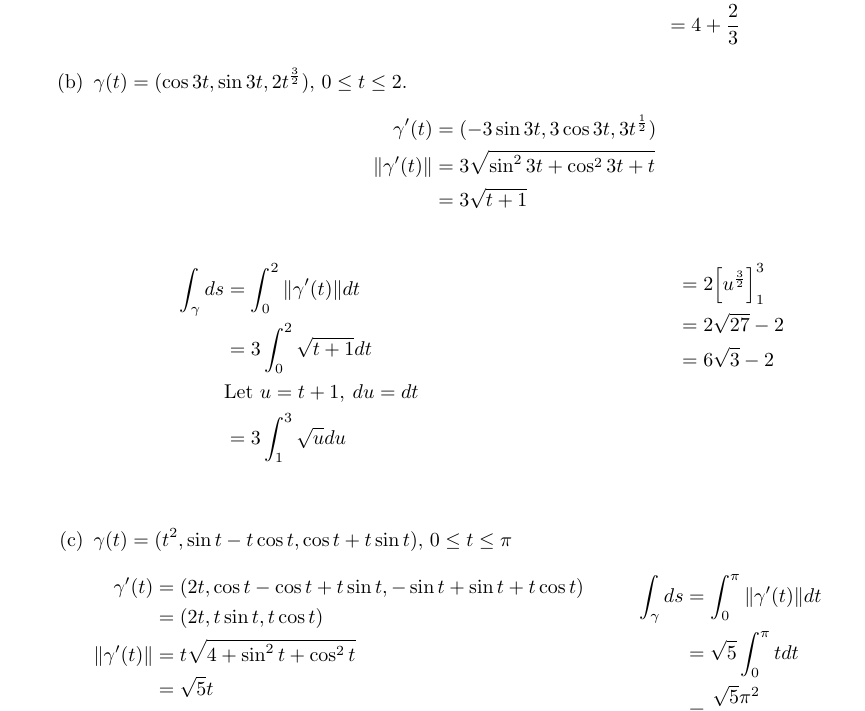
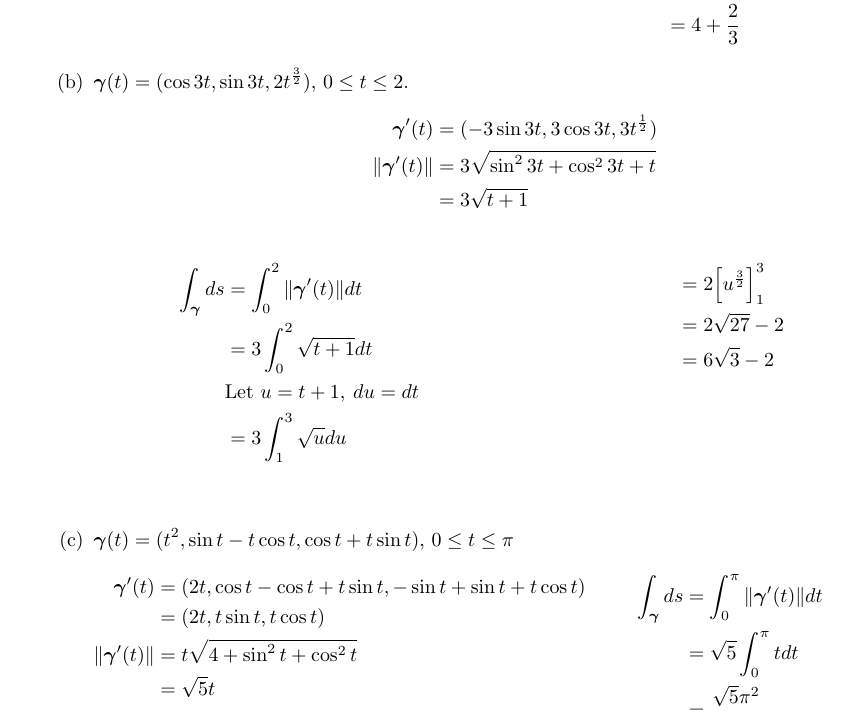
Before and after one commit to poonkeegan/school, a LaTeX document (matb42/a3.tex): part of page 4 of 7, cut so that both start at the same text. Compiled offline with pdfLaTeX.

Commit message:
Tue Jan 30 15:37:52 EST 2018

```diff
--- a/matb42/a3.tex
+++ b/matb42/a3.tex
@@ -86,16 +86,16 @@ So the velocity is $\cos(-2) + \cos(4)$
     \end{align*}
 
     \end{multicols}
-    \item $\displaystyle \gamma(t) = (\cos 3t ,\sin 3t ,2t^{\frac{3}{2}}),$ $0 \leq t \leq 2$.
+    \item $\displaystyle \boldsymbol{\gamma}(t) = (\cos 3t ,\sin 3t ,2t^{\frac{3}{2}}),$ $0 \leq t \leq 2$.
     \begin{align*}
-        \gamma'(t) &= (-3\sin3t,3\cos3t,3t^\frac{1}{2}) \\
-        \norm{\gamma'(t)} &= 3\sqrt{\sin^23t+\cos^23t+t} \\
+        \boldsymbol{\gamma}'(t) &= (-3\sin3t,3\cos3t,3t^\frac{1}{2}) \\
+        \norm{\boldsymbol{\gamma}'(t)} &= 3\sqrt{\sin^23t+\cos^23t+t} \\
         &= 3\sqrt{t + 1} \\
     \end{align*}
     \begin{multicols}{2}
     \noindent
     \begin{align*}
-        \int_\gamma ds &= \int_0^2 \norm{\gamma'(t)} dt \\
+        \int_{\boldsymbol{\gamma}} ds &= \int_0^2 \norm{\boldsymbol{\gamma}'(t)} dt \\
         &= 3\int_0^2 \sqrt{t+1} dt \\
         &\text{Let } u = t + 1,\: du = dt \\
         &= 3\int_1^3 \sqrt{u} du \\
@@ -106,17 +106,17 @@ So the velocity is $\cos(-2) + \cos(4)$
         &= 6\sqrt{3} - 2 \\
     \end{align*}
     \end{multicols}
-    \item $\displaystyle \gamma(t) = (t^2, \sin t - t\cos t, \cos t + t\sin t),$ $0 \leq t \leq \pi$
+    \item $\displaystyle \boldsymbol{\gamma}(t) = (t^2, \sin t - t\cos t, \cos t + t\sin t),$ $0 \leq t \leq \pi$
     \begin{multicols}{2}
     \noindent
     \begin{align*}
-        \gamma'(t) &= (2t,\cos t-\cos t+t\sin t, -\sin t+\sin t+t\cos t) \\
+        \boldsymbol{\gamma}'(t) &= (2t,\cos t-\cos t+t\sin t, -\sin t+\sin t+t\cos t) \\
         &= (2t,t\sin t,t\cos t) \\
-        \norm{\gamma'(t)} &= t\sqrt{4 + \sin^2t+\cos^2t} \\
+        \norm{\boldsymbol{\gamma}'(t)} &= t\sqrt{4 + \sin^2t+\cos^2t} \\
         &= \sqrt{5}t \\
     \end{align*}
     \begin{align*}
-        \int_\gamma ds &= \int_0^\pi \norm{\gamma'(t)} dt \\
+        \int_{\boldsymbol{\gamma}} ds &= \int_0^\pi \norm{\boldsymbol{\gamma}'(t)} dt \\
         &= \sqrt{5}\int_0^\pi t dt \\
         &= \frac{\sqrt{5}\pi^2}{2}
     \end{align*}
```
Also changed, not shown: matb42/a3.pdf, matb42/a3.tex (14 more changed lines).
